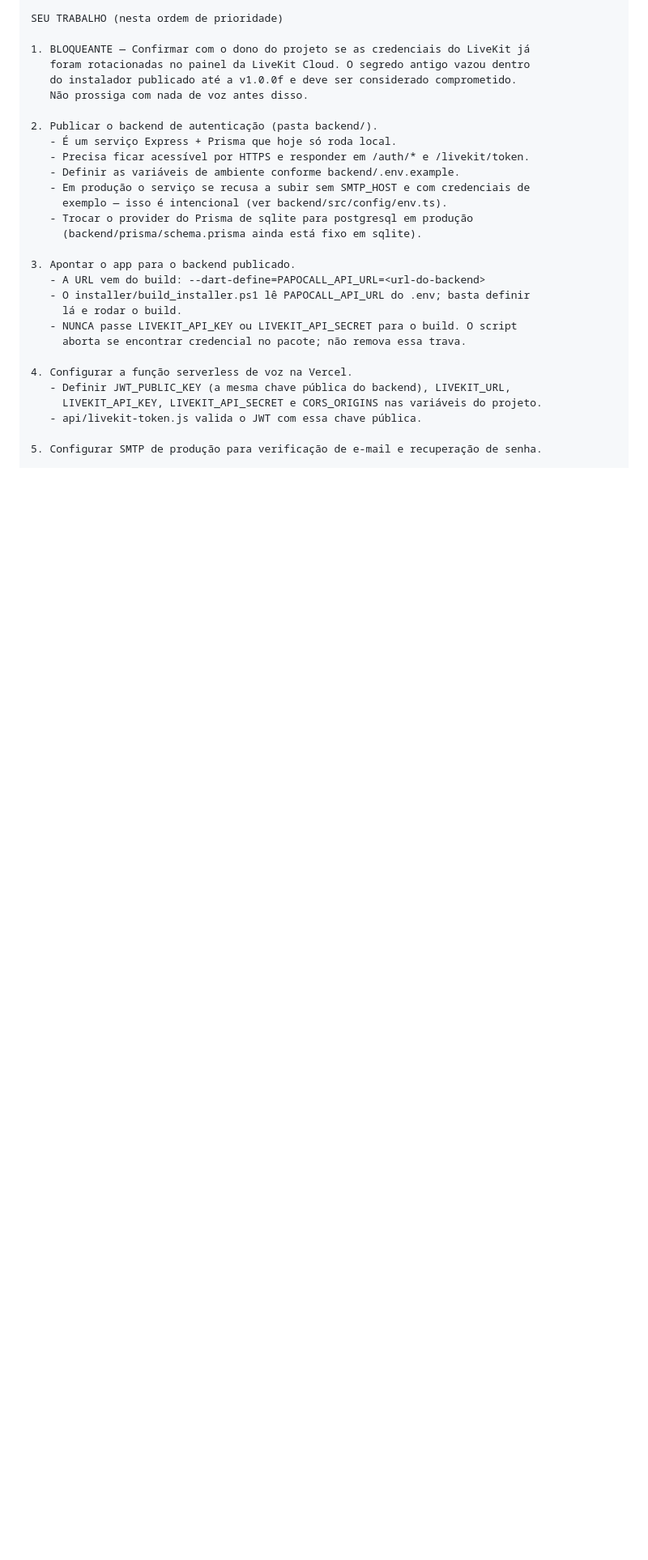
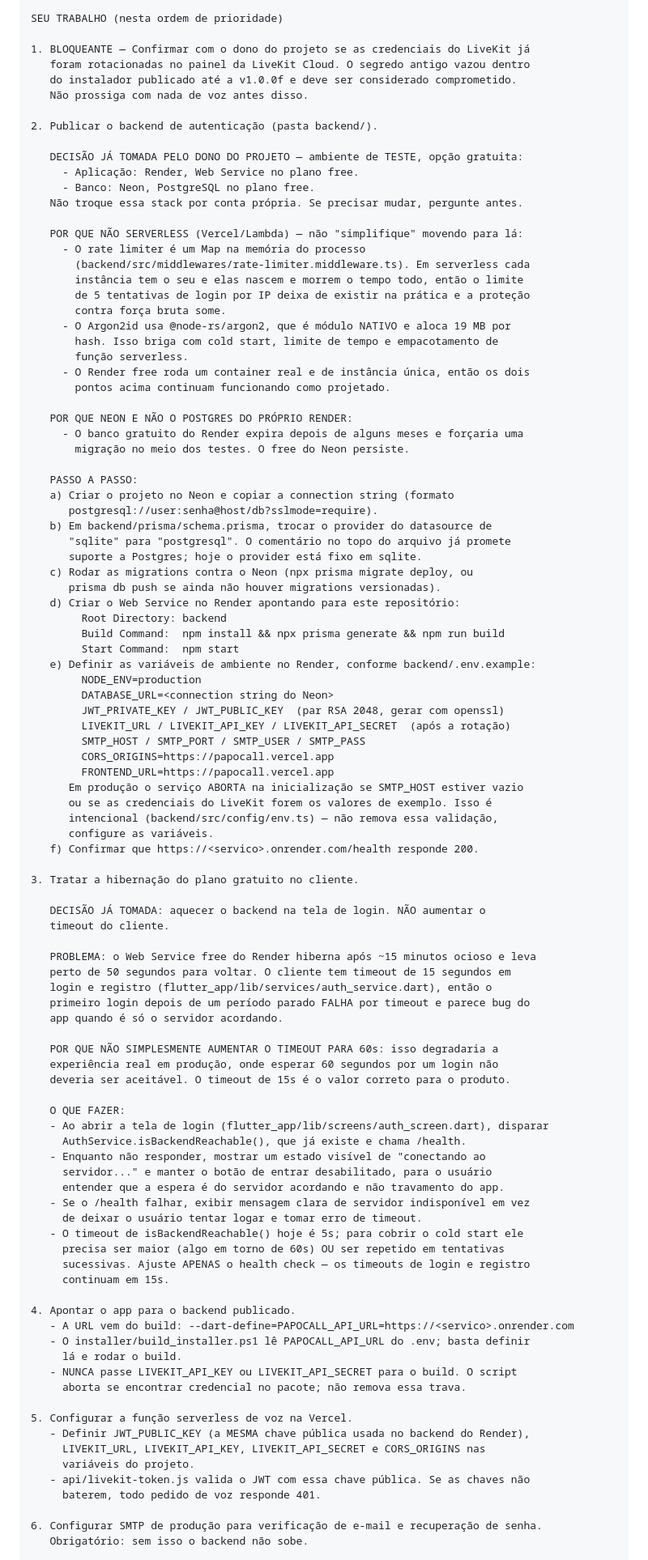
Before and after one commit to Fepssss/papocall, a Markdown page: PROMPT_CONTINUACAO_AGENTE.md, the part around one of its changes. Shown at 81% size. GitHub-like rendering; blank space fills up the shorter version.

Commit message:
docs: registra decisoes de infraestrutura no prompt de continuacao
Hospedagem de teste definida: Render (Web Service free) para a aplicacao e Neon
(PostgreSQL free) para o banco. Serverless foi descartado porque quebraria o
rate limiter em memoria e e hostil ao Argon2id nativo; o Postgres do proprio
Render foi descartado por expirar.

Para a hibernacao do plano gratuito, ficou decidido aquecer o backend via
/health na tela de login, em vez de aumentar o timeout de 15s do cliente, que
e o valor correto para producao.

Inclui passo a passo do deploy, teste de aceite de cold start e a lista do que
nao pode ser alterado por conta propria.

Co-Authored-By: Claude Opus 5 <noreply@anthropic.com>

```diff
--- a/PROMPT_CONTINUACAO_AGENTE.md
+++ b/PROMPT_CONTINUACAO_AGENTE.md
@@ -35,25 +35,96 @@ SEU TRABALHO (nesta ordem de prioridade)
    Não prossiga com nada de voz antes disso.
 
 2. Publicar o backend de autenticação (pasta backend/).
-   - É um serviço Express + Prisma que hoje só roda local.
-   - Precisa ficar acessível por HTTPS e responder em /auth/* e /livekit/token.
-   - Definir as variáveis de ambiente conforme backend/.env.example.
-   - Em produção o serviço se recusa a subir sem SMTP_HOST e com credenciais de
-     exemplo — isso é intencional (ver backend/src/config/env.ts).
-   - Trocar o provider do Prisma de sqlite para postgresql em produção
-     (backend/prisma/schema.prisma ainda está fixo em sqlite).
 
-3. Apontar o app para o backend publicado.
-   - A URL vem do build: --dart-define=PAPOCALL_API_URL=<url-do-backend>
+   DECISÃO JÁ TOMADA PELO DONO DO PROJETO — ambiente de TESTE, opção gratuita:
+     - Aplicação: Render, Web Service no plano free.
+     - Banco: Neon, PostgreSQL no plano free.
+   Não troque essa stack por conta própria. Se precisar mudar, pergunte antes.
+
+   POR QUE NÃO SERVERLESS (Vercel/Lambda) — não "simplifique" movendo para lá:
+     - O rate limiter é um Map na memória do processo
+       (backend/src/middlewares/rate-limiter.middleware.ts). Em serverless cada
+       instância tem o seu e elas nascem e morrem o tempo todo, então o limite
+       de 5 tentativas de login por IP deixa de existir na prática e a proteção
+       contra força bruta some.
+     - O Argon2id usa @node-rs/argon2, que é módulo NATIVO e aloca 19 MB por
+       hash. Isso briga com cold start, limite de tempo e empacotamento de
+       função serverless.
+     - O Render free roda um container real e de instância única, então os dois
+       pontos acima continuam funcionando como projetado.
+
+   POR QUE NEON E NÃO O POSTGRES DO PRÓPRIO RENDER:
+     - O banco gratuito do Render expira depois de alguns meses e forçaria uma
+       migração no meio dos testes. O free do Neon persiste.
+
+   PASSO A PASSO:
+   a) Criar o projeto no Neon e copiar a connection string (formato
+      postgresql://user:senha@host/db?sslmode=require).
+   b) Em backend/prisma/schema.prisma, trocar o provider do datasource de
+      "sqlite" para "postgresql". O comentário no topo do arquivo já promete
+      suporte a Postgres; hoje o provider está fixo em sqlite.
+   c) Rodar as migrations contra o Neon (npx prisma migrate deploy, ou
+      prisma db push se ainda não houver migrations versionadas).
+   d) Criar o Web Service no Render apontando para este repositório:
+        Root Directory: backend
+        Build Command:  npm install && npx prisma generate && npm run build
+        Start Command:  npm start
+   e) Definir as variáveis de ambiente no Render, conforme backend/.env.example:
+        NODE_ENV=production
+        DATABASE_URL=<connection string do Neon>
+        JWT_PRIVATE_KEY / JWT_PUBLIC_KEY  (par RSA 2048, gerar com openssl)
+        LIVEKIT_URL / LIVEKIT_API_KEY / LIVEKIT_API_SECRET  (após a rotação)
+        SMTP_HOST / SMTP_PORT / SMTP_USER / SMTP_PASS
+        CORS_ORIGINS=https://papocall.vercel.app
+        FRONTEND_URL=https://papocall.vercel.app
+      Em produção o serviço ABORTA na inicialização se SMTP_HOST estiver vazio
+      ou se as credenciais do LiveKit forem os valores de exemplo. Isso é
+      intencional (backend/src/config/env.ts) — não remova essa validação,
+      configure as variáveis.
+   f) Confirmar que https://<servico>.onrender.com/health responde 200.
+
+3. Tratar a hibernação do plano gratuito no cliente.
+
+   DECISÃO JÁ TOMADA: aquecer o backend na tela de login. NÃO aumentar o
+   timeout do cliente.
+
+   PROBLEMA: o Web Service free do Render hiberna após ~15 minutos ocioso e leva
+   perto de 50 segundos para voltar. O cliente tem timeout de 15 segundos em
+   login e registro (flutter_app/lib/services/auth_service.dart), então o
+   primeiro login depois de um período parado FALHA por timeout e parece bug do
+   app quando é só o servidor acordando.
+
+   POR QUE NÃO SIMPLESMENTE AUMENTAR O TIMEOUT PARA 60s: isso degradaria a
+   experiência real em produção, onde esperar 60 segundos por um login não
+   deveria ser aceitável. O timeout de 15s é o valor correto para o produto.
+
+   O QUE FAZER:
+   - Ao abrir a tela de login (flutter_app/lib/screens/auth_screen.dart), disparar
+     AuthService.isBackendReachable(), que já existe e chama /health.
+   - Enquanto não responder, mostrar um estado visível de "conectando ao
+     servidor..." e manter o botão de entrar desabilitado, para o usuário
+     entender que a espera é do servidor acordando e não travamento do app.
+   - Se o /health falhar, exibir mensagem clara de servidor indisponível em vez
+     de deixar o usuário tentar logar e tomar erro de timeout.
+   - O timeout de isBackendReachable() hoje é 5s; para cobrir o cold start ele
+     precisa ser maior (algo em torno de 60s) OU ser repetido em tentativas
+     sucessivas. Ajuste APENAS o health check — os timeouts de login e registro
+     continuam em 15s.
+
+4. Apontar o app para o backend publicado.
+   - A URL vem do build: --dart-define=PAPOCALL_API_URL=https://<servico>.onrender.com
    - O installer/build_installer.ps1 lê PAPOCALL_API_URL do .env; basta definir
      lá e rodar o build.
    - NUNCA passe LIVEKIT_API_KEY ou LIVEKIT_API_SECRET para o build. O script
      aborta se encontrar credencial no pacote; não remova essa trava.
 
-4. Configurar a função serverless de voz na Vercel.
-   - Definir JWT_PUBLIC_KEY (a mesma chave pública do backend), LIVEKIT_URL,
-     LIVEKIT_API_KEY, LIVEKIT_API_SECRET e CORS_ORIGINS nas variáveis do projeto.
-   - api/livekit-token.js valida o JWT com essa chave pública.
+5. Configurar a função serverless de voz na Vercel.
+   - Definir JWT_PUBLIC_KEY (a MESMA chave pública usada no backend do Render),
+     LIVEKIT_URL, LIVEKIT_API_KEY, LIVEKIT_API_SECRET e CORS_ORIGINS nas
+     variáveis do projeto.
+   - api/livekit-token.js valida o JWT com essa chave pública. Se as chaves não
+     baterem, todo pedido de voz responde 401.
 
-5. Configurar SMTP de produção para verificação de e-mail e recuperação de senha.
+6. Configurar SMTP de produção para verificação de e-mail e recuperação de senha.
+   Obrigatório: sem isso o backend não sobe.
 
```
Also changed, not shown: other parts of PROMPT_CONTINUACAO_AGENTE.md (+29 -2 lines).
